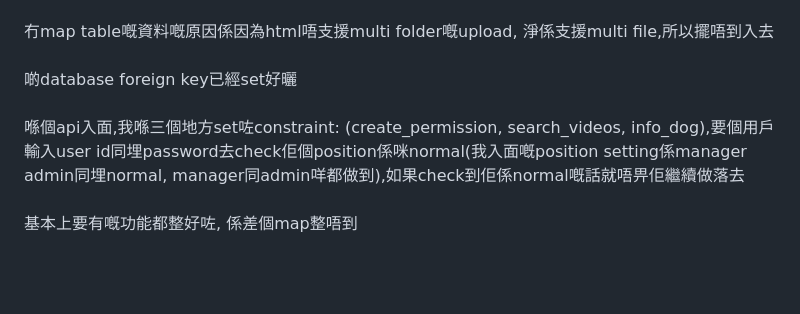
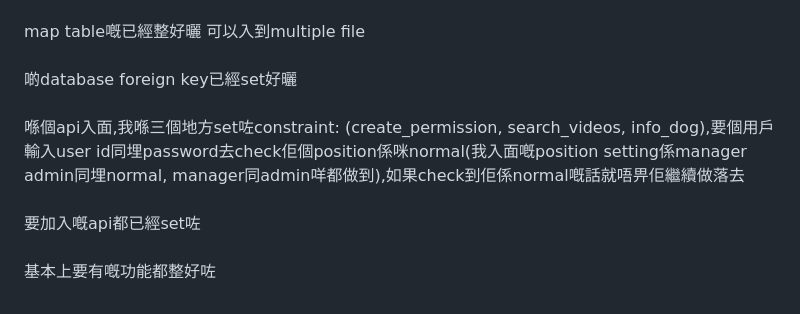
Before and after one commit to JackyNg2002/API-Database, a Markdown page: README.md, the part around the change. Rendered like a GitHub page; blank space fills up the shorter version.

```diff
--- a/README.md
+++ b/README.md
@@ -27,7 +27,8 @@ UserID: U001, dogID: D001<br />
 UserID: U002, dogID: D003<br />
 UserID: U003, dogID: D003<br />
 如果出唔到嘅再搵我<br /><br />
-冇map table嘅資料嘅原因係因為html唔支援multi folder嘅upload, 淨係支援multi file,所以擺唔到入去<br /><br />
+map table嘅已經整好曬 可以入到multiple file<br /><br />
 啲database foreign key已經set好曬<br /><br />
 喺個api入面,我喺三個地方set咗constraint: (create_permission, search_videos, info_dog),要個用戶輸入user id同埋password去check佢個position係咪normal(我入面嘅position setting係manager admin同埋normal, manager同admin咩都做到),如果check到佢係normal嘅話就唔畀佢繼續做落去<br /><br />
-基本上要有嘅功能都整好咗, 係差個map整唔到
+要加入嘅api都已經set咗<br /><br />
+基本上要有嘅功能都整好咗
```
